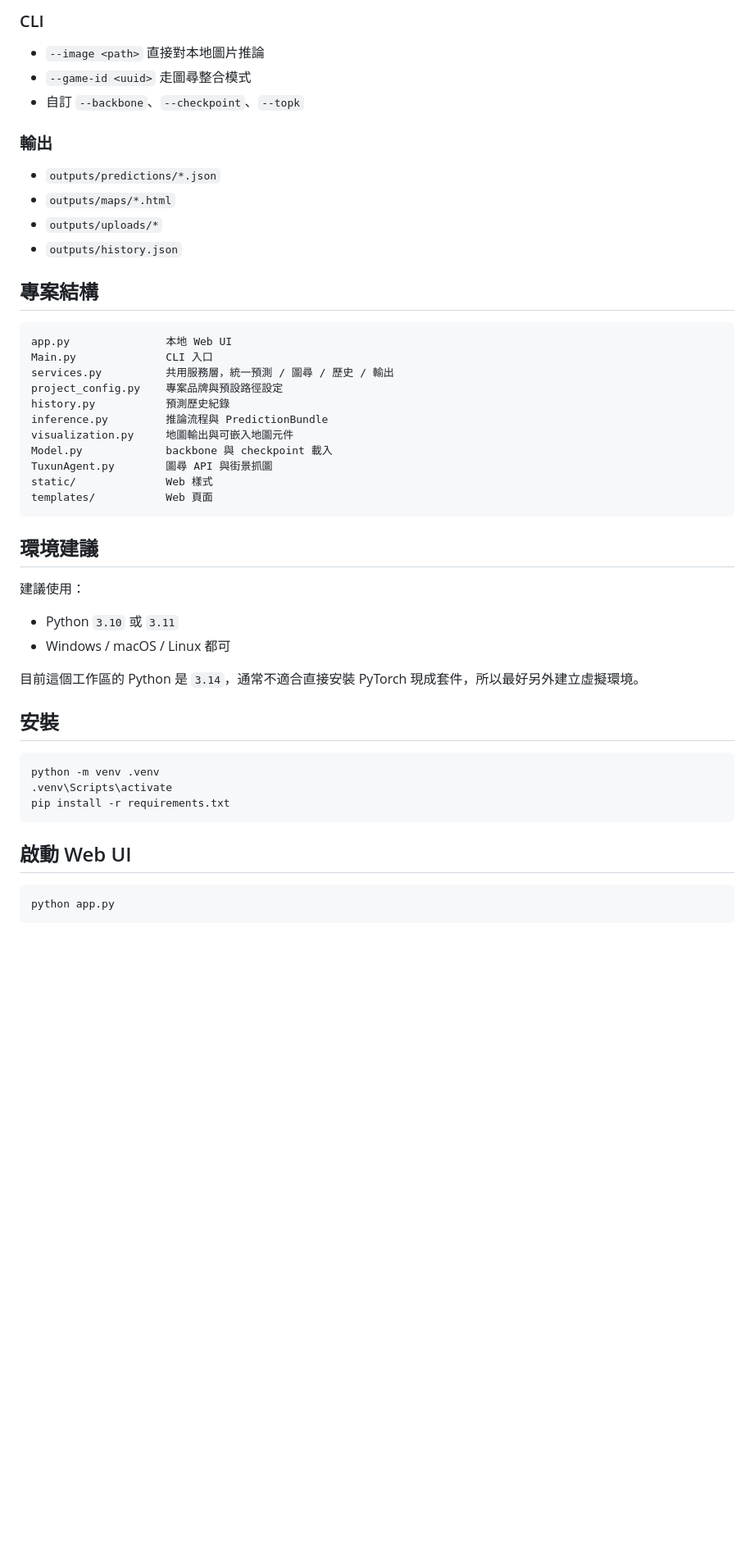
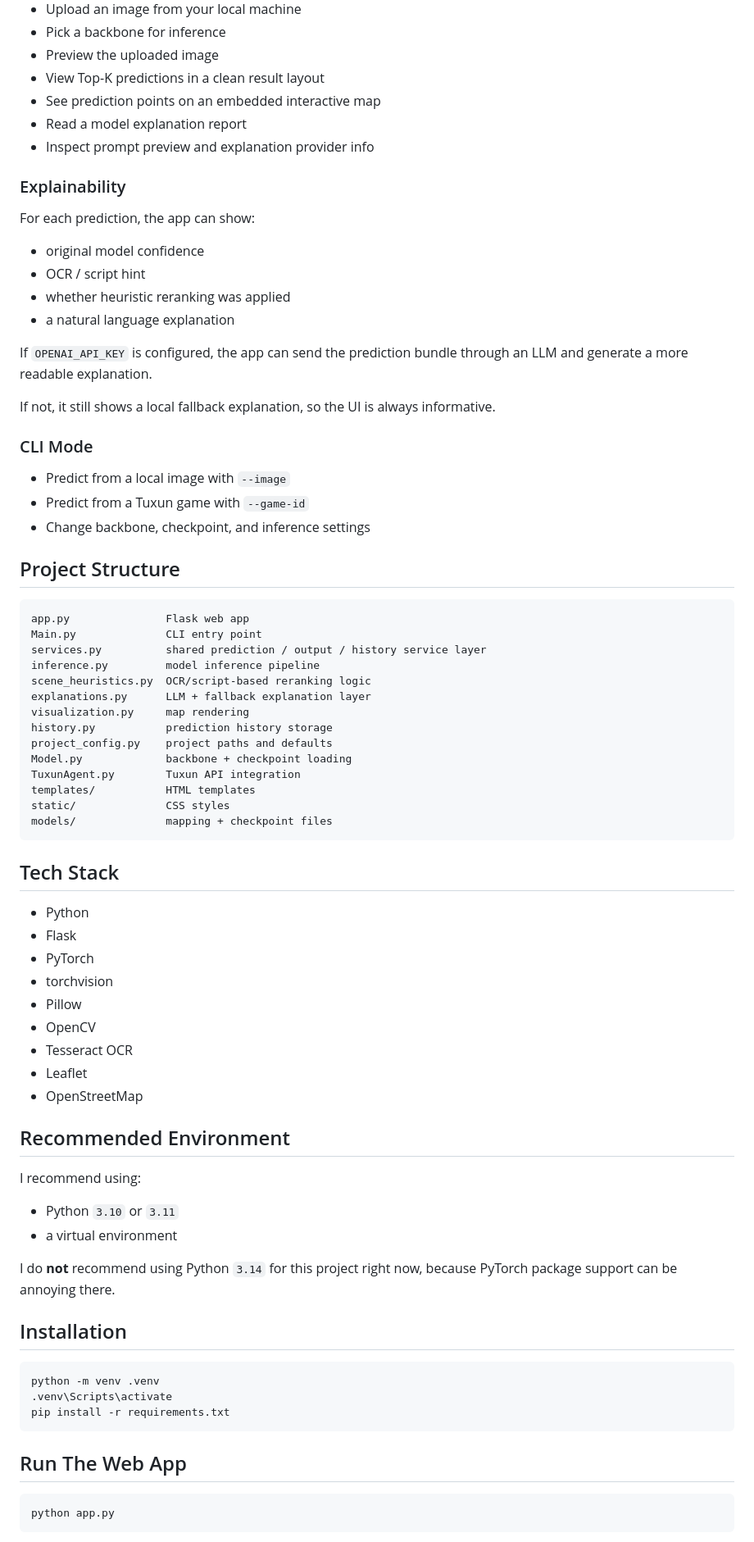
Before and after one commit to Danielncku/geoguessor, a Markdown page: README.md, the part around one of its changes. Shown at 82% size. Rendered like a GitHub page; blank space fills up the shorter version.

````diff
--- a/README.md
+++ b/README.md
@@ -25,43 +47,72 @@ AtlasScope Studio 是你自己的本機影像地理預測專案。它可以直
 
-### CLI
+- Upload an image from your local machine
+- Pick a backbone for inference
+- Preview the uploaded image
+- View Top-K predictions in a clean result layout
+- See prediction points on an embedded interactive map
+- Read a model explanation report
+- Inspect prompt preview and explanation provider info
 
-- `--image <path>` 直接對本地圖片推論
-- `--game-id <uuid>` 走圖尋整合模式
-- 自訂 `--backbone`、`--checkpoint`、`--topk`
+### Explainability
 
-### 輸出
+For each prediction, the app can show:
 
-- `outputs/predictions/*.json`
-- `outputs/maps/*.html`
-- `outputs/uploads/*`
-- `outputs/history.json`
+- original model confidence
+- OCR / script hint
+- whether heuristic reranking was applied
+- a natural language explanation
 
-## 專案結構
+If `OPENAI_API_KEY` is configured, the app can send the prediction bundle through an LLM and generate a more readable explanation.
+
+If not, it still shows a local fallback explanation, so the UI is always informative.
+
+### CLI Mode
+
+- Predict from a local image with `--image`
+- Predict from a Tuxun game with `--game-id`
+- Change backbone, checkpoint, and inference settings
+
+## Project Structure
 
 ```text
-app.py               本地 Web UI
-Main.py              CLI 入口
-services.py          共用服務層，統一預測 / 圖尋 / 歷史 / 輸出
-project_config.py    專案品牌與預設路徑設定
-history.py           預測歷史紀錄
-inference.py         推論流程與 PredictionBundle
-visualization.py     地圖輸出與可嵌入地圖元件
-Model.py             backbone 與 checkpoint 載入
-TuxunAgent.py        圖尋 API 與街景抓圖
-static/              Web 樣式
-templates/           Web 頁面
+app.py               Flask web app
+Main.py              CLI entry point
+services.py          shared prediction / output / history service layer
+inference.py         model inference pipeline
+scene_heuristics.py  OCR/script-based reranking logic
+explanations.py      LLM + fallback explanation layer
+visualization.py     map rendering
+history.py           prediction history storage
+project_config.py    project paths and defaults
+Model.py             backbone + checkpoint loading
+TuxunAgent.py        Tuxun API integration
+templates/           HTML templates
+static/              CSS styles
+models/              mapping + checkpoint files
 ```
 
-## 環境建議
+## Tech Stack
 
-建議使用：
+- Python
+- Flask
+- PyTorch
+- torchvision
+- Pillow
+- OpenCV
+- Tesseract OCR
+- Leaflet
+- OpenStreetMap
 
-- Python `3.10` 或 `3.11`
-- Windows / macOS / Linux 都可
+## Recommended Environment
 
-目前這個工作區的 Python 是 `3.14`，通常不適合直接安裝 PyTorch 現成套件，所以最好另外建立虛擬環境。
+I recommend using:
 
-## 安裝
+- Python `3.10` or `3.11`
+- a virtual environment
+
+I do **not** recommend using Python `3.14` for this project right now, because PyTorch package support can be annoying there.
+
+## Installation
 
 ```bash
 python -m venv .venv
@@ -69,7 +120,7 @@ python -m venv .venv
 pip install -r requirements.txt
 ```
 
-## 啟動 Web UI
+## Run The Web App
 
 ```bash
 python app.py
````
Also changed, not shown: other parts of README.md (+102 -58 lines).
